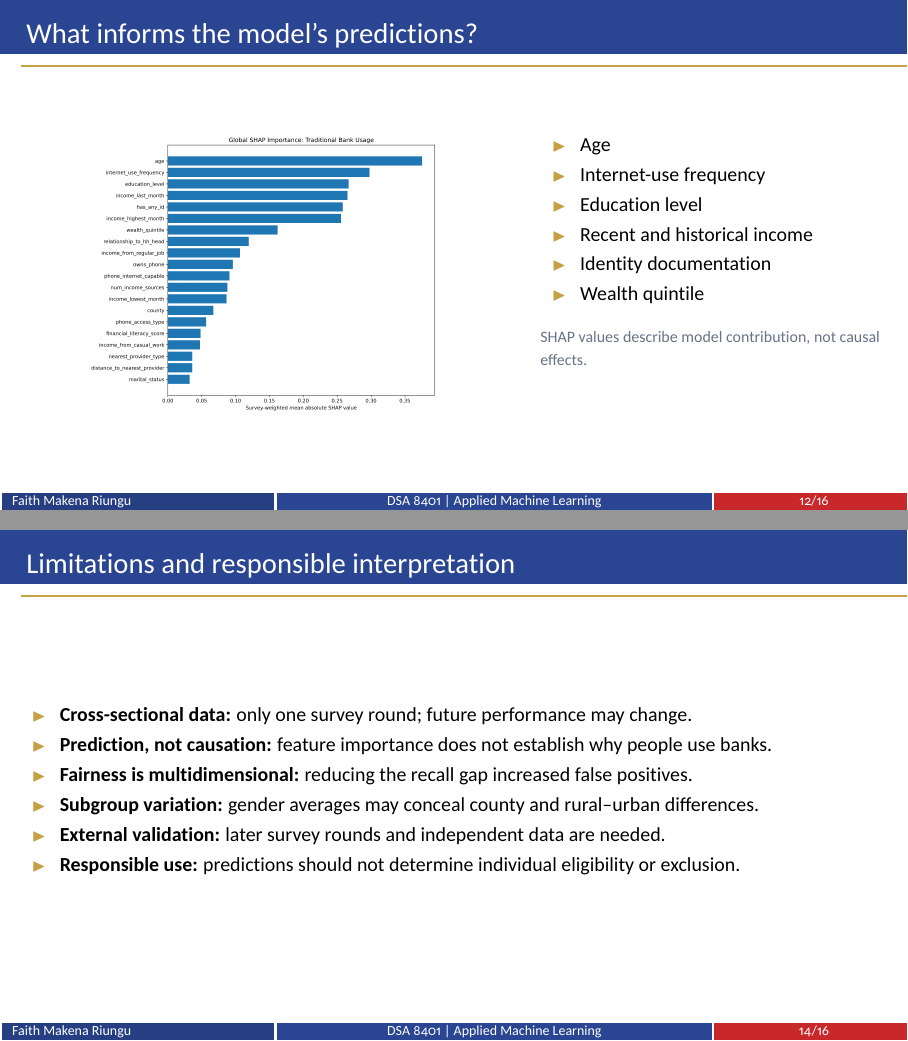
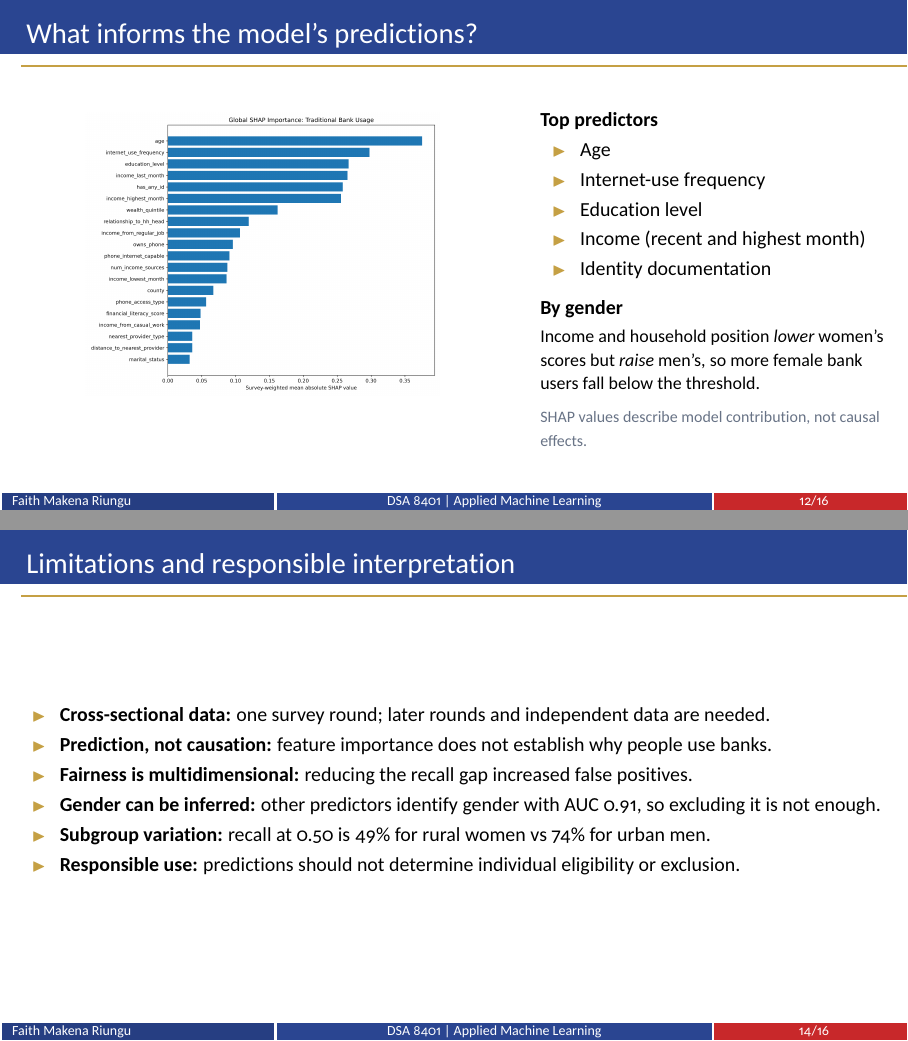
Before and after one commit to faithriungu/finaccess-fairness, LaTeX slides (reports/final_report/DSA8401_Capstone_Presentation.tex): pages 12 and 14 of 16, joined at a grey line. The pictures show the PDF file reports/final_report/DSA8401_Capstone_Presentation.pdf that the author committed with the source.

Commit message:
Slides: SHAP by gender, deployment evidence, proxy limitation; portable paths

```diff
--- a/reports/final_report/DSA8401_Capstone_Presentation.tex
+++ b/reports/final_report/DSA8401_Capstone_Presentation.tex
@@ -845,23 +840,21 @@ C:/Users/maken/Documents/Strathmore Graduate Studies/DSA 8401 - Applied Machine
 
 \column{.40\textwidth}
 
+\textbf{Top predictors}
 \begin{itemize}
-
     \item Age
-
     \item Internet-use frequency
-
     \item Education level
-
-    \item Recent and historical income
-
+    \item Income (recent and highest month)
     \item Identity documentation
-
-    \item Wealth quintile
-
 \end{itemize}
 
-\vspace{.2cm}
+\vspace{.15cm}
+
+\textbf{By gender}\\[2pt]
+{\small Income and household position \emph{lower} women's scores but \emph{raise} men's, so more female bank users fall below the threshold.}
+
+\vspace{.15cm}
 
 {\footnotesize\color{Muted}
 SHAP values describe model contribution, not causal effects.
@@ -934,7 +929,7 @@ A technical demonstration of a reproducible prediction workflow, not proof of pr
 \begin{itemize}
 
     \item \textbf{Cross-sectional data:}
-    only one survey round; future performance may change.
+    one survey round; later rounds and independent data are needed.
 
     \item \textbf{Prediction, not causation:}
     feature importance does not establish why people use banks.
@@ -942,11 +937,11 @@ A technical demonstration of a reproducible prediction workflow, not proof of pr
     \item \textbf{Fairness is multidimensional:}
     reducing the recall gap increased false positives.
 
+    \item \textbf{Gender can be inferred:}
+    other predictors identify gender with AUC 0.91, so excluding it is not enough.
+
     \item \textbf{Subgroup variation:}
-    gender averages may conceal county and rural--urban differences.
-
-    \item \textbf{External validation:}
-    later survey rounds and independent data are needed.
+    recall at 0.50 is 49\% for rural women vs 74\% for urban men.
 
     \item \textbf{Responsible use:}
     predictions should not determine individual eligibility or exclusion.
```
Also changed, not shown: reports/final_report/DSA8401_Capstone_Presentation.pdf, reports/final_report/DSA8401_Capstone_Presentation.tex (29 more changed lines).
